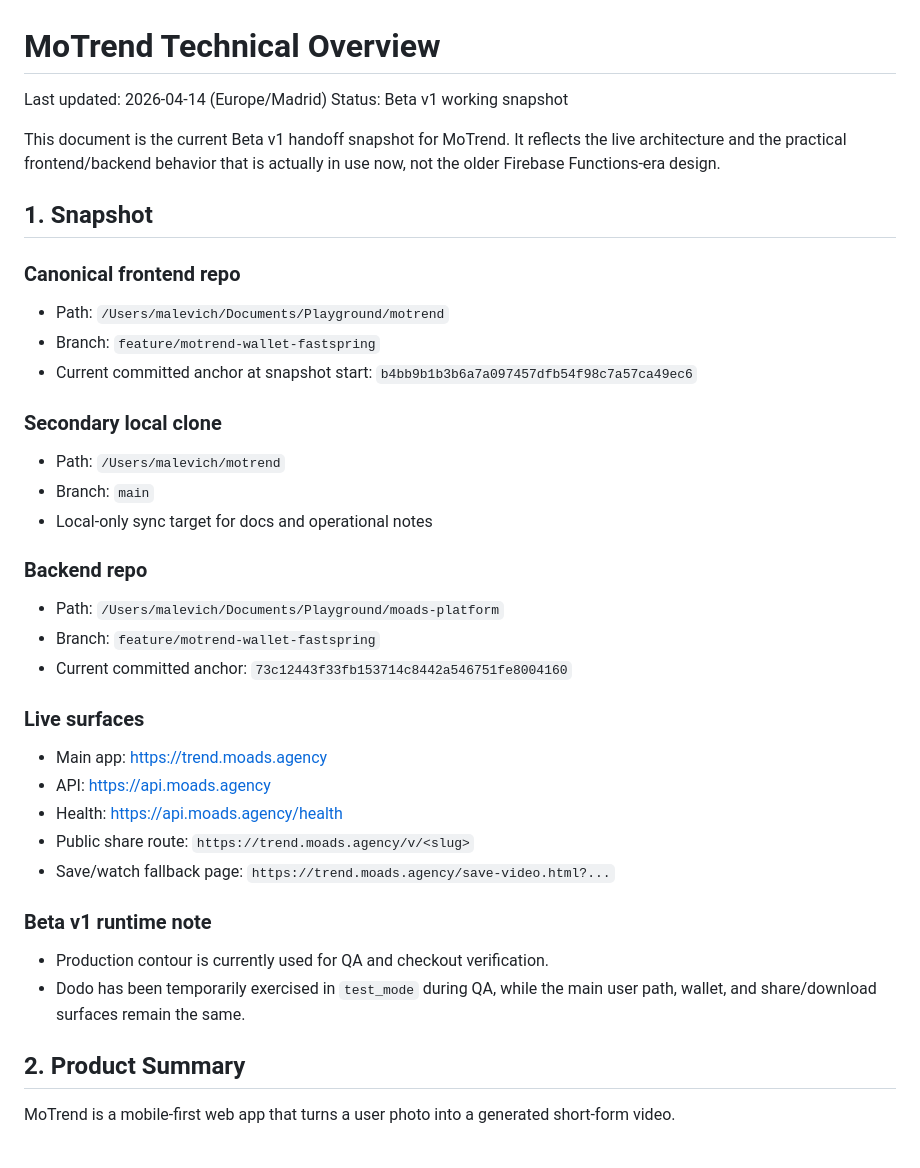
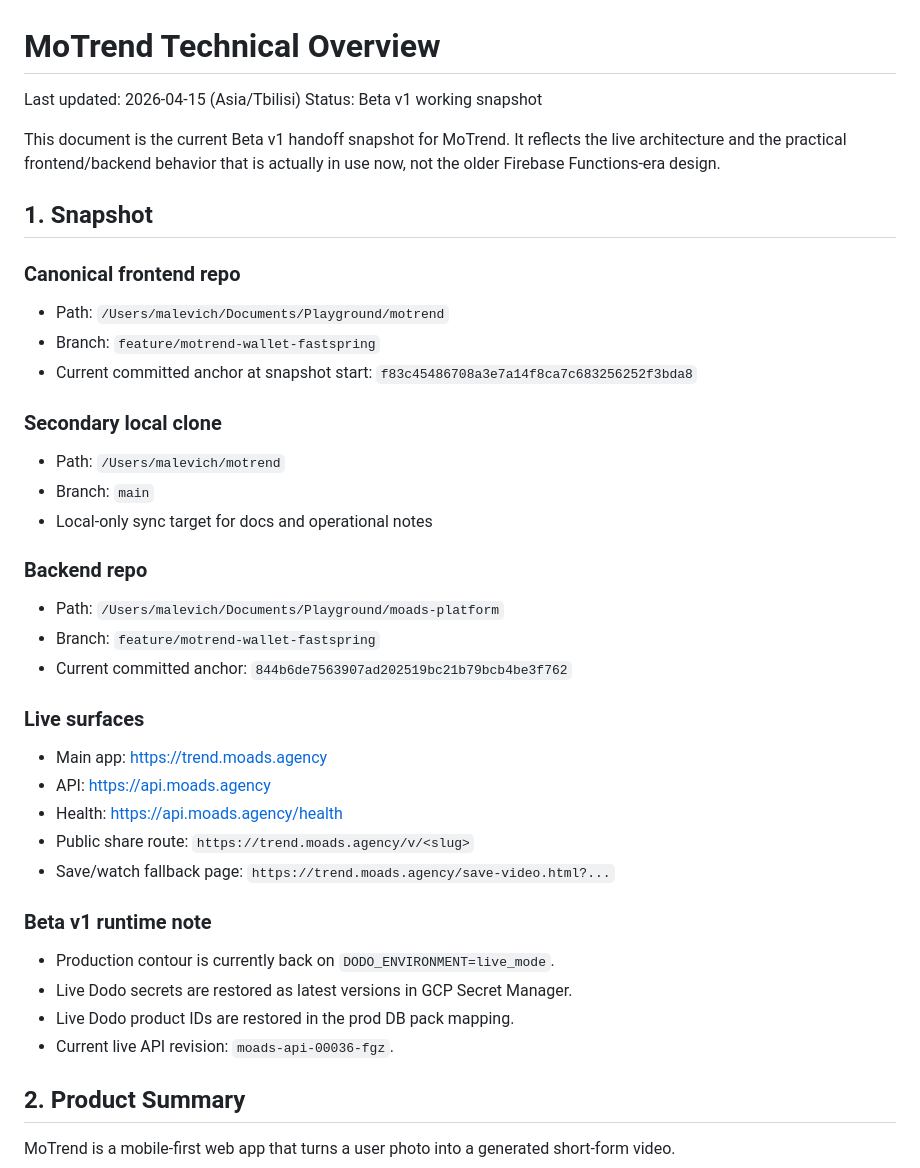
Before and after one commit to eugene763/motrend, a Markdown page: TECHNICAL_OVERVIEW.md, the part around the change. Drawn GitHub-style.

```diff
--- a/TECHNICAL_OVERVIEW.md
+++ b/TECHNICAL_OVERVIEW.md
@@ -1,6 +1,6 @@
 # MoTrend Technical Overview
 
-Last updated: 2026-04-14 (Europe/Madrid)
+Last updated: 2026-04-15 (Asia/Tbilisi)
 Status: Beta v1 working snapshot
 
 This document is the current Beta v1 handoff snapshot for MoTrend. It reflects the live architecture and the practical frontend/backend behavior that is actually in use now, not the older Firebase Functions-era design.
@@ -10,7 +10,7 @@ This document is the current Beta v1 handoff snapshot for MoTrend. It reflects t
 ### Canonical frontend repo
 - Path: `/Users/malevich/Documents/Playground/motrend`
 - Branch: `feature/motrend-wallet-fastspring`
-- Current committed anchor at snapshot start: `b4bb9b1b3b6a7a097457dfb54f98c7a57ca49ec6`
+- Current committed anchor at snapshot start: `f83c45486708a3e7a14f8ca7c683256252f3bda8`
 
 ### Secondary local clone
 - Path: `/Users/malevich/motrend`
@@ -20,7 +20,7 @@ This document is the current Beta v1 handoff snapshot for MoTrend. It reflects t
 ### Backend repo
 - Path: `/Users/malevich/Documents/Playground/moads-platform`
 - Branch: `feature/motrend-wallet-fastspring`
-- Current committed anchor: `73c12443f33fb153714c8442a546751fe8004160`
+- Current committed anchor: `844b6de7563907ad202519bc21b79bcb4be3f762`
 
 ### Live surfaces
 - Main app: [https://trend.moads.agency](https://trend.moads.agency)
@@ -30,8 +30,10 @@ This document is the current Beta v1 handoff snapshot for MoTrend. It reflects t
 - Save/watch fallback page: `https://trend.moads.agency/save-video.html?...`
 
 ### Beta v1 runtime note
-- Production contour is currently used for QA and checkout verification.
-- Dodo has been temporarily exercised in `test_mode` during QA, while the main user path, wallet, and share/download surfaces remain the same.
+- Production contour is currently back on `DODO_ENVIRONMENT=live_mode`.
+- Live Dodo secrets are restored as latest versions in GCP Secret Manager.
+- Live Dodo product IDs are restored in the prod DB pack mapping.
+- Current live API revision: `moads-api-00036-fgz`.
 
 ## 2. Product Summary
 
```
Also changed, not shown: PAYMENT_MODULE_INTEGRATION_SPEC.md (+8 -7 lines).
